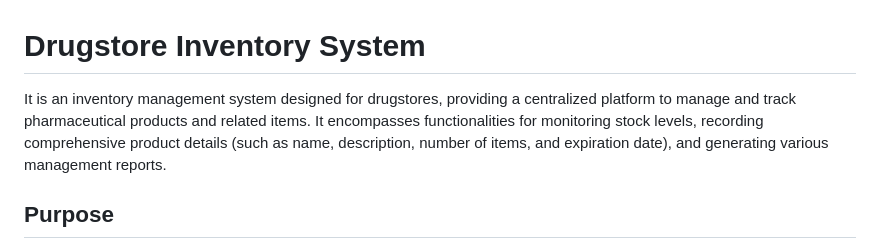
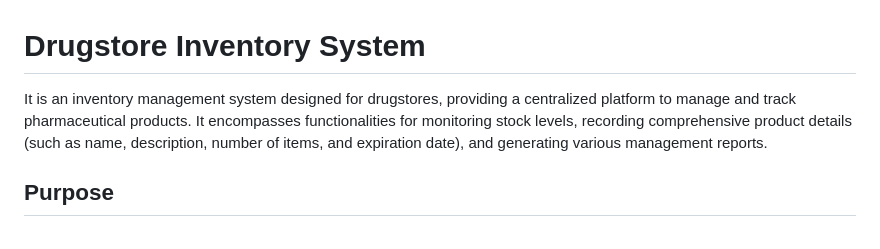
Before and after one commit to AlfonsoDelaLuna/Drugstore_Inventory, a Markdown page: README.md, the part around the change. GitHub-like rendering.

Commit message:
Refine description of inventory management system
Removed redundant phrase for clarity.

```diff
--- a/README.md
+++ b/README.md
@@ -1,5 +1,5 @@
 # Drugstore Inventory System
-It is an inventory management system designed for drugstores, providing a centralized platform to manage and track pharmaceutical products and related items. It encompasses functionalities for monitoring stock levels, recording comprehensive product details (such as name, description, number of items, and expiration date), and generating various management reports.
+It is an inventory management system designed for drugstores, providing a centralized platform to manage and track pharmaceutical products. It encompasses functionalities for monitoring stock levels, recording comprehensive product details (such as name, description, number of items, and expiration date), and generating various management reports.
 
 ## Purpose
 The purpose of this system is to enhance operational efficiency and accuracy within drugstores by streamlining inventory processes. It aims to achieve this by:
```
